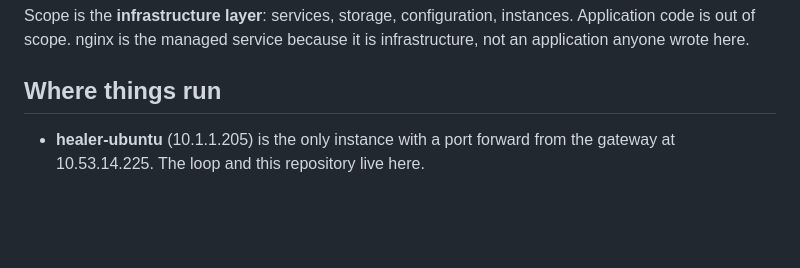
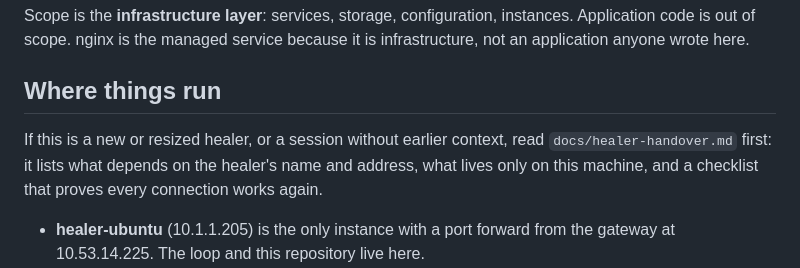
Before and after one commit to TusharShingrani/Self-healing-infrastructure, a Markdown page: CLAUDE.md, the part around the change. Rendered like a GitHub page; blank space fills up the shorter version.

```diff
--- a/CLAUDE.md
+++ b/CLAUDE.md
@@ -36,6 +36,11 @@ instances. Application code is out of scope. nginx is the managed service
 because it is infrastructure, not an application anyone wrote here.
 
 ## Where things run
+
+If this is a new or resized healer, or a session without earlier context,
+read `docs/healer-handover.md` first: it lists what depends on the healer's
+name and address, what lives only on this machine, and a checklist that
+proves every connection works again.
 
 - **healer-ubuntu** (10.1.1.205) is the only instance with a port forward from
   the gateway at 10.53.14.225. The loop and this repository live here.
```
Also changed, not shown: README.md (+1 -0 lines), docs/healer-handover.md (added, +173 -0 lines).
